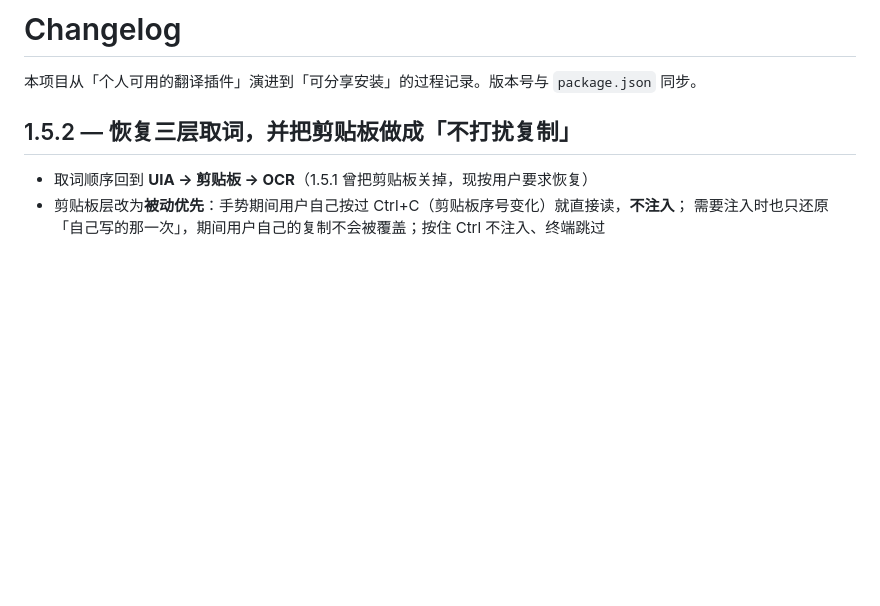
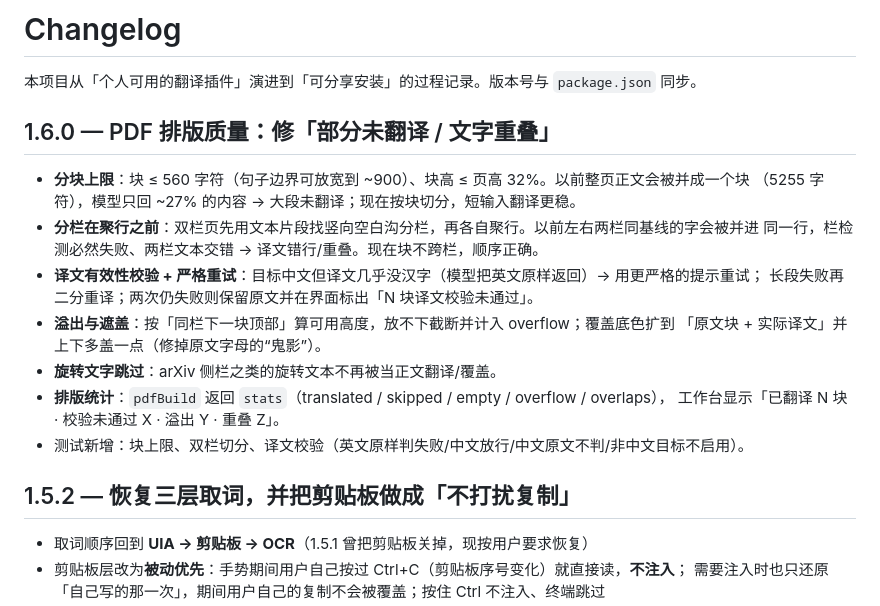
Before and after one commit to Azurwolf1024/dsh-translate, a Markdown page: CHANGELOG.md, the part around the change. GitHub-like rendering; blank space fills up the shorter version.

```diff
--- a/CHANGELOG.md
+++ b/CHANGELOG.md
@@ -1,6 +1,21 @@
 # Changelog
 
 本项目从「个人可用的翻译插件」演进到「可分享安装」的过程记录。版本号与 `package.json` 同步。
+
+## 1.6.0 — PDF 排版质量：修「部分未翻译 / 文字重叠」
+
+- **分块上限**：块 ≤ 560 字符（句子边界可放宽到 ~900）、块高 ≤ 页高 32%。以前整页正文会被并成一个块
+  （5255 字符），模型只回 ~27% 的内容 → 大段未翻译；现在按块切分，短输入翻译更稳。
+- **分栏在聚行之前**：双栏页先用文本片段找竖向空白沟分栏，再各自聚行。以前左右两栏同基线的字会被并进
+  同一行，栏检测必然失败、两栏文本交错 → 译文错行/重叠。现在块不跨栏，顺序正确。
+- **译文有效性校验 + 严格重试**：目标中文但译文几乎没汉字（模型把英文原样返回）→ 用更严格的提示重试；
+  长段失败再二分重译；两次仍失败则保留原文并在界面标出「N 块译文校验未通过」。
+- **溢出与遮盖**：按「同栏下一块顶部」算可用高度，放不下截断并计入 overflow；覆盖底色扩到
+  「原文块 + 实际译文」并上下多盖一点（修掉原文字母的“鬼影”）。
+- **旋转文字跳过**：arXiv 侧栏之类的旋转文本不再被当正文翻译/覆盖。
+- **排版统计**：`pdfBuild` 返回 `stats`（translated / skipped / empty / overflow / overlaps），
+  工作台显示「已翻译 N 块 · 校验未通过 X · 溢出 Y · 重叠 Z」。
+- 测试新增：块上限、双栏切分、译文校验（英文原样判失败/中文放行/中文原文不判/非中文目标不启用）。
 
 ## 1.5.2 — 恢复三层取词，并把剪贴板做成「不打扰复制」
 
```
Also changed, not shown: README.md (+5 -1 lines), docs/pdf-fix-page1.png (added), docs/pdf-fix-page3.png (added), 5 other files.
